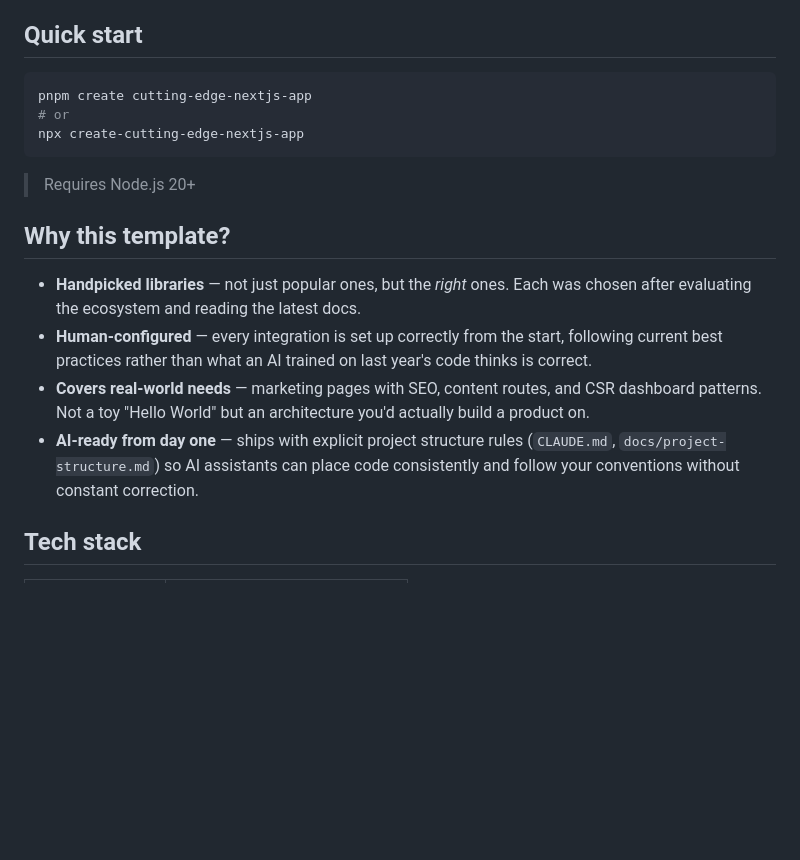
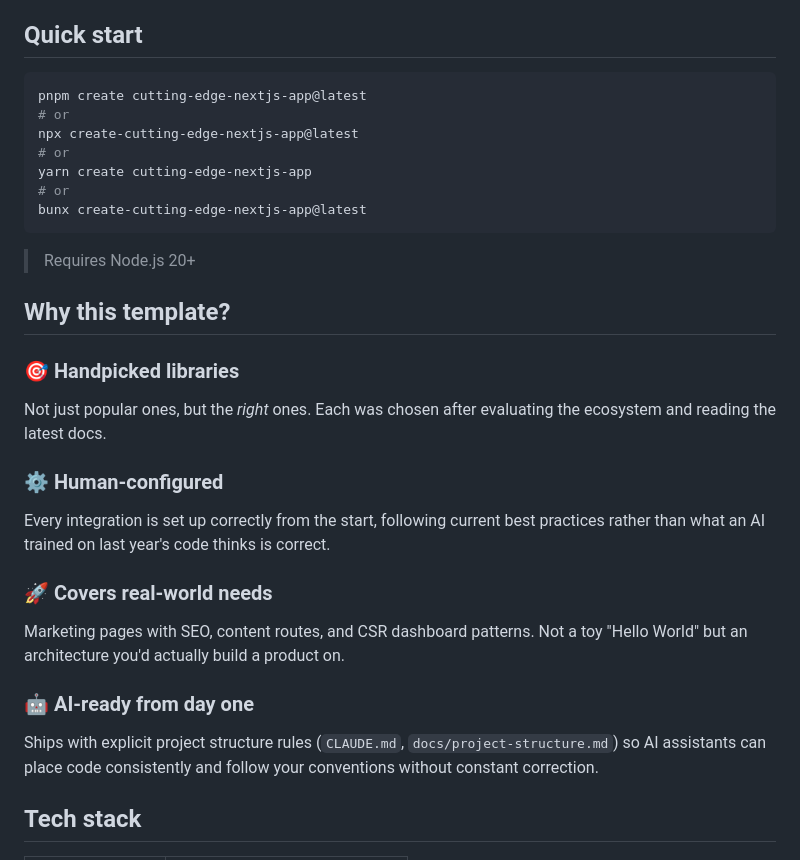
Before and after one commit to jade-tam/cutting-edge-nextjs-template, a Markdown page: README.md, the part around the change. Rendered like a GitHub page; blank space fills up the shorter version.

Commit message:
docs: improve readme.md

````diff
--- a/README.md
+++ b/README.md
@@ -5,19 +5,30 @@ Stop wasting time debating which libraries to use, wrestling with outdated boile
 ## Quick start
 
 ```bash
-pnpm create cutting-edge-nextjs-app
+pnpm create cutting-edge-nextjs-app@latest
 # or
-npx create-cutting-edge-nextjs-app
+npx create-cutting-edge-nextjs-app@latest
+# or
+yarn create cutting-edge-nextjs-app
+# or
+bunx create-cutting-edge-nextjs-app@latest
 ```
 
 > Requires Node.js 20+
 
 ## Why this template?
 
-- **Handpicked libraries** — not just popular ones, but the *right* ones. Each was chosen after evaluating the ecosystem and reading the latest docs.
-- **Human-configured** — every integration is set up correctly from the start, following current best practices rather than what an AI trained on last year's code thinks is correct.
-- **Covers real-world needs** — marketing pages with SEO, content routes, and CSR dashboard patterns. Not a toy "Hello World" but an architecture you'd actually build a product on.
-- **AI-ready from day one** — ships with explicit project structure rules (`CLAUDE.md`, `docs/project-structure.md`) so AI assistants can place code consistently and follow your conventions without constant correction.
+### 🎯 Handpicked libraries
+Not just popular ones, but the *right* ones. Each was chosen after evaluating the ecosystem and reading the latest docs.
+
+### ⚙️ Human-configured
+Every integration is set up correctly from the start, following current best practices rather than what an AI trained on last year's code thinks is correct.
+
+### 🚀 Covers real-world needs
+Marketing pages with SEO, content routes, and CSR dashboard patterns. Not a toy "Hello World" but an architecture you'd actually build a product on.
+
+### 🤖 AI-ready from day one
+Ships with explicit project structure rules (`CLAUDE.md`, `docs/project-structure.md`) so AI assistants can place code consistently and follow your conventions without constant correction.
 
 ## Tech stack
 
````
